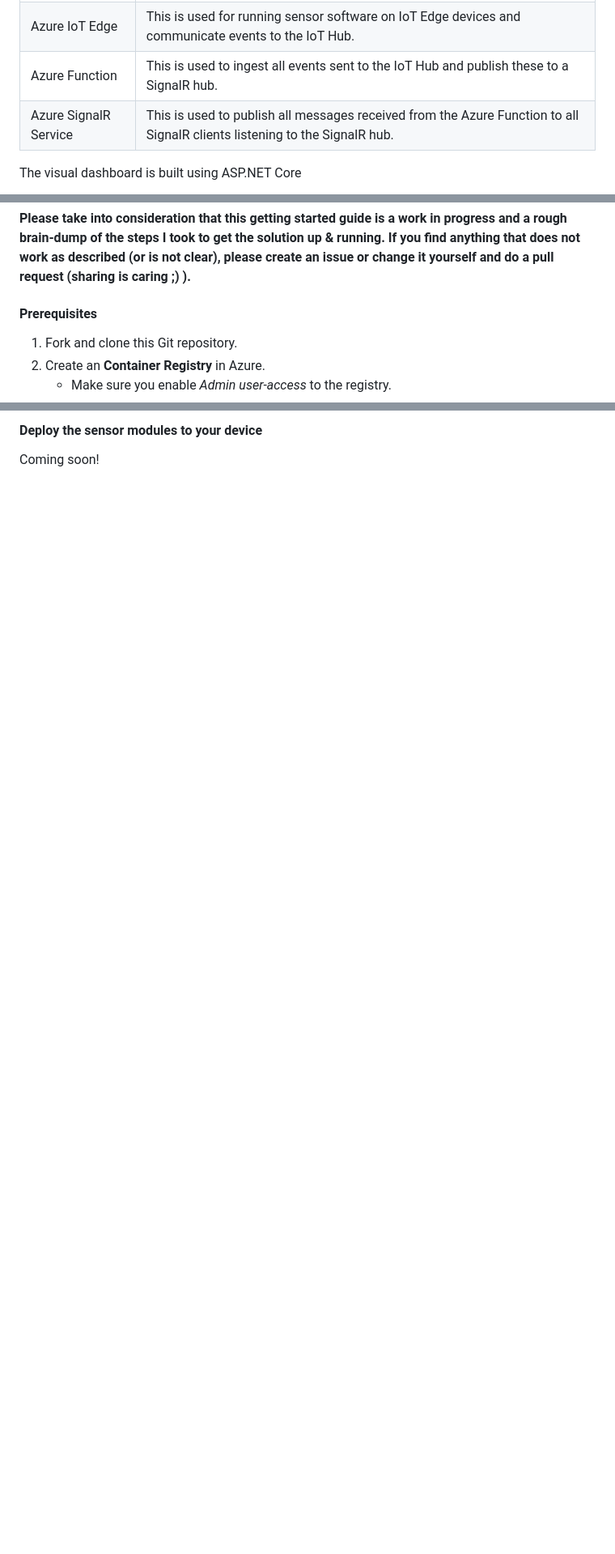
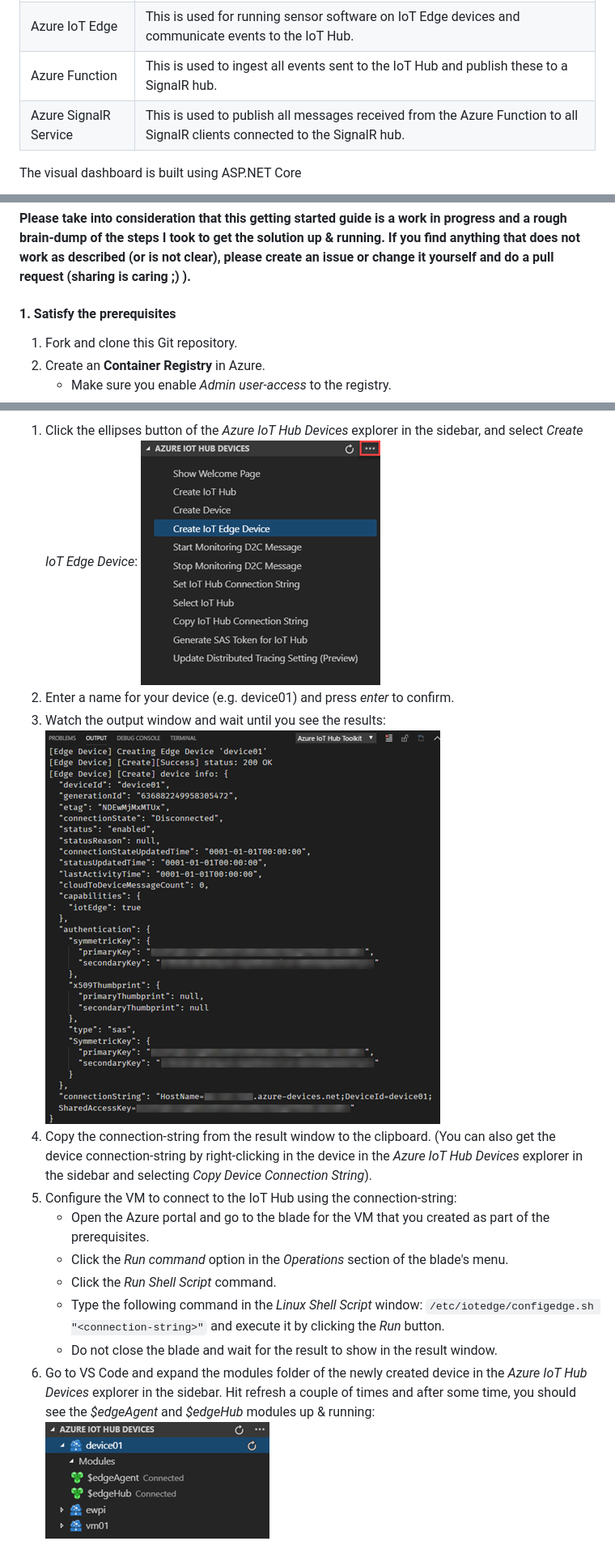
Before and after one commit to EdwinVW/iot-edge-demos, a Markdown page: README.md, 3 parts joined by grey strips. Shown: that part at 81% size. Rendered like a GitHub page; pictures changed too: img/vs-code-add-iot-edge-device-online.png (added), img/vs-code-add-iot-edge-device-results.png (added), img/vs-code-add-iot-edge-device.png (added); blank space fills up the shorter version.

Commit message:
Expanded getting started guide in README

```diff
--- a/README.md
+++ b/README.md
@@ -20,7 +20,7 @@ The solution for the Mall Management system is created using the following Azure
 |Azure IoT Hub | This is the central management and communications hub. IoT Edge devices connect to this hub. |
 | Azure IoT Edge | This is used for running sensor software on IoT Edge devices and communicate events to the IoT Hub. |
 | Azure Function | This is used to ingest all events sent to the IoT Hub and publish these to a SignalR hub. |
-| Azure SignalR Service | This is used to publish all messages received from the Azure Function to all SignalR clients listening to the SignalR hub. |
+| Azure SignalR Service | This is used to publish all messages received from the Azure Function to all SignalR clients connected to the SignalR hub. |
 
 The visual dashboard is built using ASP.NET Core
 
@@ -41,7 +41,7 @@ If you want to run this solution yourself, execute the steps in the getting star
 
 **Please take into consideration that this getting started guide is a work in progress and a rough brain-dump of the steps I took to get the solution up & running. If you find anything that does not work as described (or is not clear), please create an issue or change it yourself and do a pull request (sharing is caring ;) ).**
 
-#### Prerequisites
+#### 1. Satisfy the prerequisites
 1. Fork and clone this Git repository.
 2. Create an **Container Registry** in Azure.
 	- Make sure you enable *Admin user-access* to the registry.
@@ -143,3 +160,16 @@ Coming soon!
 
-#### Deploy the sensor modules to your device
-Coming soon!
+1. Click the ellipses button of the *Azure IoT Hub Devices* explorer in the sidebar, and select *Create IoT Edge Device*:
+   ![](img/vs-code-add-iot-edge-device.png)
+2. Enter a name for your device (e.g. device01) and press *enter* to confirm.
+3. Watch the output window and wait until you see the results:
+   ![](img/vs-code-add-iot-edge-device-results.png)
+4. Copy the connection-string from the result window to the clipboard. (You can also get the device connection-string by right-clicking in the device in the *Azure IoT Hub Devices* explorer in the sidebar and selecting *Copy Device Connection String*).
+5. Configure the VM to connect to the IoT Hub using the connection-string:
+	- Open the Azure portal and go to the blade for the VM that you created as part of the prerequisites.
+	- Click the *Run command* option in the *Operations* section of the blade's menu.
+	- Click the *Run Shell Script* command.
+	- Type the following command in the *Linux Shell Script* window: `/etc/iotedge/configedge.sh "<connection-string>"` and execute it by clicking the *Run* button.
+	- Do not close the blade and wait for the result to show in the result window.
+6. Go to VS Code and expand the modules folder of the newly created device in the *Azure IoT Hub Devices* explorer in the sidebar. Hit refresh a couple of times and after some time, you should see the *$edgeAgent* and *$edgeHub* modules up & running:
+    ![](img/vs-code-add-iot-edge-device-online.png)
+
```
Also changed, not shown: other parts of README.md (+69 -39 lines), img/vs-code-deploy-add-sensor-properties.png (added), img/vs-code-select-startup-project.png (added).
